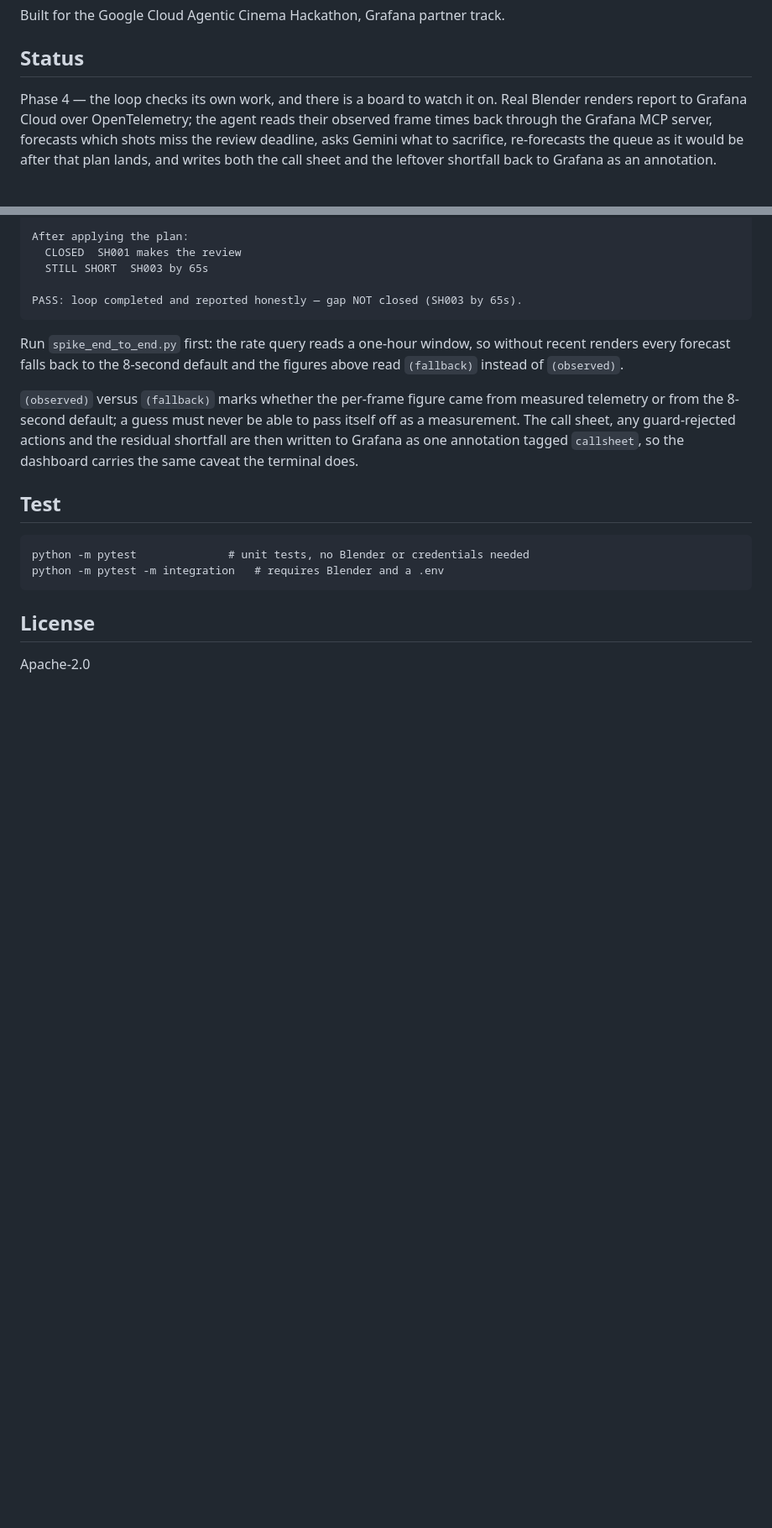
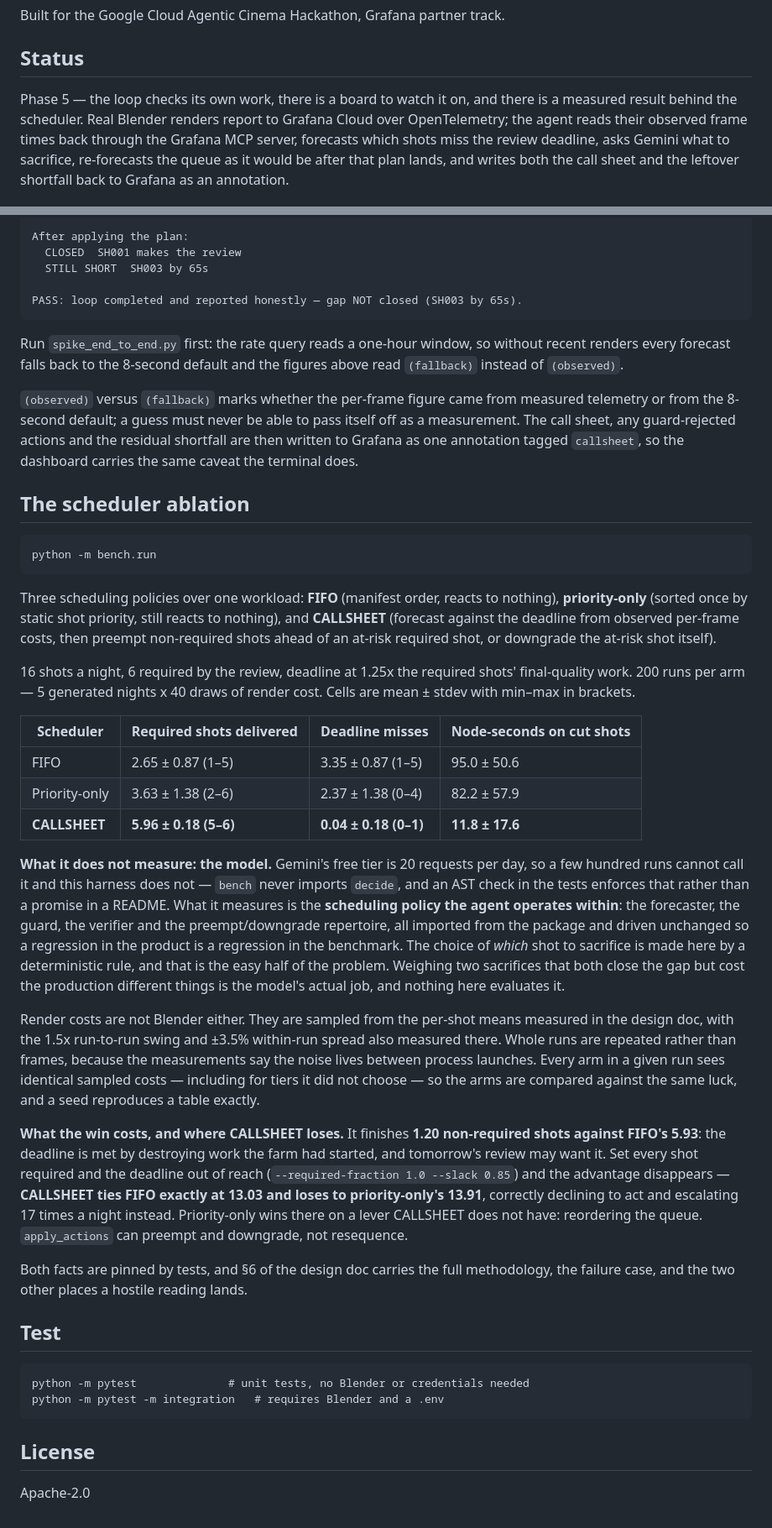
Before and after one commit to santoshcheethiralame-dot/CallSheet, a Markdown page: README.md, 2 parts joined by grey strips. Shown at 84% size. Drawn GitHub-style; blank space fills up the shorter version.

Commit message:
Fill in the section 6 table, including the column CALLSHEET loses
CALLSHEET delivers 5.96 of 6 required shots against priority-only's 3.63 and
FIFO's 2.65, and the ordering holds across every deadline from 0.90x to 1.50x.

Reported alongside it, because a table with only favourable columns is an
advertisement: it finishes 1.20 non-required shots against FIFO's 5.93. The
deadline is met by destroying work the farm had started, and tomorrow's review
may want it. A single night cannot see that bill.

And the setting where it does not win at all. With every shot required and the
deadline out of reach, CALLSHEET ties FIFO exactly and loses to priority-only,
because the one lever that helps there is resequencing the queue and
apply_actions can only preempt and downgrade. It declines to act and escalates
seventeen times a night instead, which is the correct behaviour and still a
loss. Pinned by a test so it cannot quietly stop being true.

Adding a reorder action is the obvious next lever and is deliberately not being
added first: shipping it untested to make the table look better is how a
benchmark stops being evidence.

````diff
--- a/README.md
+++ b/README.md
@@ -7,7 +7,8 @@ Built for the Google Cloud Agentic Cinema Hackathon, Grafana partner track.
 
 ## Status
 
-Phase 4 — the loop checks its own work, and there is a board to watch it on.
+Phase 5 — the loop checks its own work, there is a board to watch it on, and
+there is a measured result behind the scheduler.
 Real Blender renders report to Grafana
 Cloud over OpenTelemetry; the agent reads their observed frame times back through
 the Grafana MCP server, forecasts which shots miss the review deadline, asks
@@ -112,6 +113,60 @@ pass itself off as a measurement. The call sheet, any guard-rejected actions and
 the residual shortfall are then written to Grafana as one annotation tagged
 `callsheet`, so the dashboard carries the same caveat the terminal does.
 
+## The scheduler ablation
+
+```
+python -m bench.run
+```
+
+Three scheduling policies over one workload: **FIFO** (manifest order, reacts to
+nothing), **priority-only** (sorted once by static shot priority, still reacts to
+nothing), and **CALLSHEET** (forecast against the deadline from observed
+per-frame costs, then preempt non-required shots ahead of an at-risk required
+shot, or downgrade the at-risk shot itself).
+
+16 shots a night, 6 required by the review, deadline at 1.25x the required
+shots' final-quality work. 200 runs per arm — 5 generated nights x 40 draws of
+render cost. Cells are mean ± stdev with min–max in brackets.
+
+| Scheduler | Required shots delivered | Deadline misses | Node-seconds on cut shots |
+|---|---|---|---|
+| FIFO | 2.65 ± 0.87 (1–5) | 3.35 ± 0.87 (1–5) | 95.0 ± 50.6 |
+| Priority-only | 3.63 ± 1.38 (2–6) | 2.37 ± 1.38 (0–4) | 82.2 ± 57.9 |
+| **CALLSHEET** | **5.96 ± 0.18 (5–6)** | **0.04 ± 0.18 (0–1)** | **11.8 ± 17.6** |
+
+**What it does not measure: the model.** Gemini's free tier is 20 requests per
+day, so a few hundred runs cannot call it and this harness does not — `bench`
+never imports `decide`, and an AST check in the tests enforces that rather than
+a promise in a README. What it measures is the **scheduling policy the agent
+operates within**: the forecaster, the guard, the verifier and the
+preempt/downgrade repertoire, all imported from the package and driven unchanged
+so a regression in the product is a regression in the benchmark. The choice of
+*which* shot to sacrifice is made here by a deterministic rule, and that is the
+easy half of the problem. Weighing two sacrifices that both close the gap but
+cost the production different things is the model's actual job, and nothing here
+evaluates it.
+
+Render costs are not Blender either. They are sampled from the per-shot means
+measured in the design doc, with the 1.5x run-to-run swing and ±3.5% within-run
+spread also measured there. Whole runs are repeated rather than frames, because
+the measurements say the noise lives between process launches. Every arm in a
+given run sees identical sampled costs — including for tiers it did not choose —
+so the arms are compared against the same luck, and a seed reproduces a table
+exactly.
+
+**What the win costs, and where CALLSHEET loses.** It finishes **1.20
+non-required shots against FIFO's 5.93**: the deadline is met by destroying work
+the farm had started, and tomorrow's review may want it. Set every shot required
+and the deadline out of reach (`--required-fraction 1.0 --slack 0.85`) and the
+advantage disappears — **CALLSHEET ties FIFO exactly at 13.03 and loses to
+priority-only's 13.91**, correctly declining to act and escalating 17 times a
+night instead. Priority-only wins there on a lever CALLSHEET does not have:
+reordering the queue. `apply_actions` can preempt and downgrade, not resequence.
+
+Both facts are pinned by tests, and §6 of the design doc carries the full
+methodology, the failure case, and the two other places a hostile reading lands.
+
 ## Test
 
 ```
````
Also changed, not shown: 1 other file.
